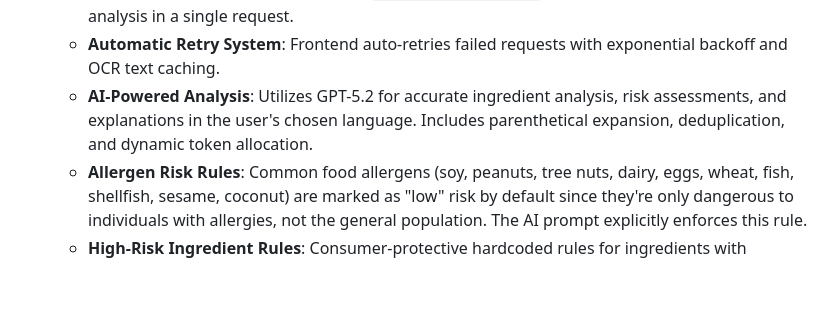
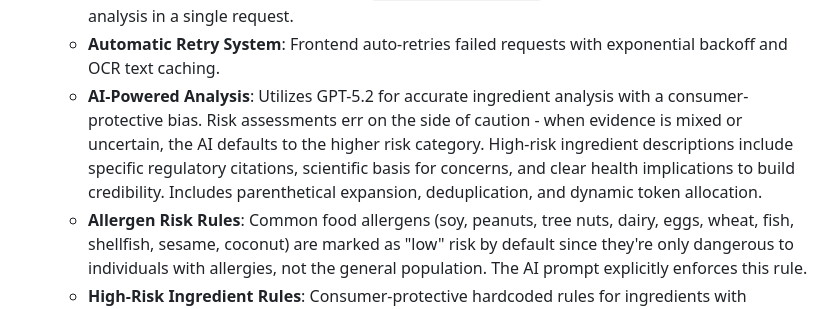
Before and after one commit to dave-huang/Auraly, a Markdown page: replit.md, the part around the change. Rendered like a GitHub page; blank space fills up the shorter version.

Commit message:
Improve AI ingredient analysis to be more conservative and consumer-protective
Update AI analysis to default to higher risk categories when evidence is mixed or uncertain, and enhance high-risk ingredient descriptions with specific citations and health implications.

Replit-Commit-Author: Agent
Replit-Commit-Session-Id: 51c442fa-a8d4-4228-94cd-7c1fe613f854
Replit-Commit-Checkpoint-Type: full_checkpoint
Replit-Commit-Event-Id: 325e21a6-d18c-44e7-9f57-63d135af9dd9
Replit-Commit-Screenshot-Url: https://storage.googleapis.com/screenshot-production-us-central1/6ebd1906-a1a4-491b-ace8-83e9769e272e/51c442fa-a8d4-4228-94cd-7c1fe613f854/Ays5BUR

```diff
--- a/replit.md
+++ b/replit.md
@@ -46,7 +46,7 @@ Auraly is a mobile-friendly web application designed to help users understand th
     - **Fast OCR with Fallback**: Gemini 2.5 Flash (primary, 2-5s) with Google Cloud Vision API as fallback.
     - **Combined Scan & Analyze Pipeline**: `/api/scan-and-analyze` endpoint for sequential OCR and AI analysis in a single request.
     - **Automatic Retry System**: Frontend auto-retries failed requests with exponential backoff and OCR text caching.
-    - **AI-Powered Analysis**: Utilizes GPT-5.2 for accurate ingredient analysis, risk assessments, and explanations in the user's chosen language. Includes parenthetical expansion, deduplication, and dynamic token allocation.
+    - **AI-Powered Analysis**: Utilizes GPT-5.2 for accurate ingredient analysis with a consumer-protective bias. Risk assessments err on the side of caution - when evidence is mixed or uncertain, the AI defaults to the higher risk category. High-risk ingredient descriptions include specific regulatory citations, scientific basis for concerns, and clear health implications to build credibility. Includes parenthetical expansion, deduplication, and dynamic token allocation.
     - **Allergen Risk Rules**: Common food allergens (soy, peanuts, tree nuts, dairy, eggs, wheat, fish, shellfish, sesame, coconut) are marked as "low" risk by default since they're only dangerous to individuals with allergies, not the general population. The AI prompt explicitly enforces this rule.
     - **High-Risk Ingredient Rules**: Consumer-protective hardcoded rules for ingredients with significant health concerns or international bans. Includes synthetic food dyes (Red 40, Yellow 5, etc. with E-number aliases), BHA/BHT/TBHQ, nitrates/nitrites, potassium bromate, parabens, phthalates, formaldehyde-releasers, triclosan, and oxybenzone. These are always marked as "high" risk with explanations of why.
     - **Intelligent Completeness Validation**: Schema-level validation and smart section boundary detection for ingredient lists.
```
